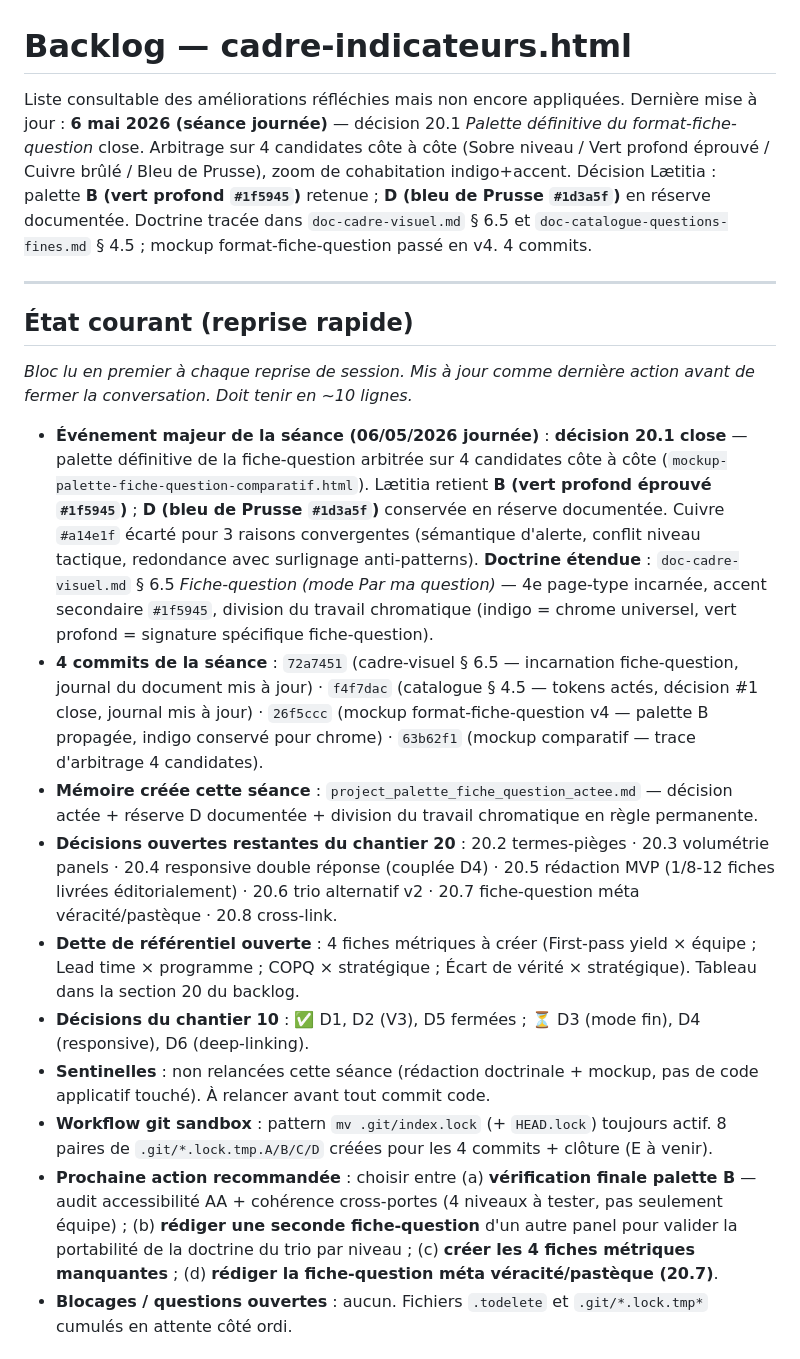
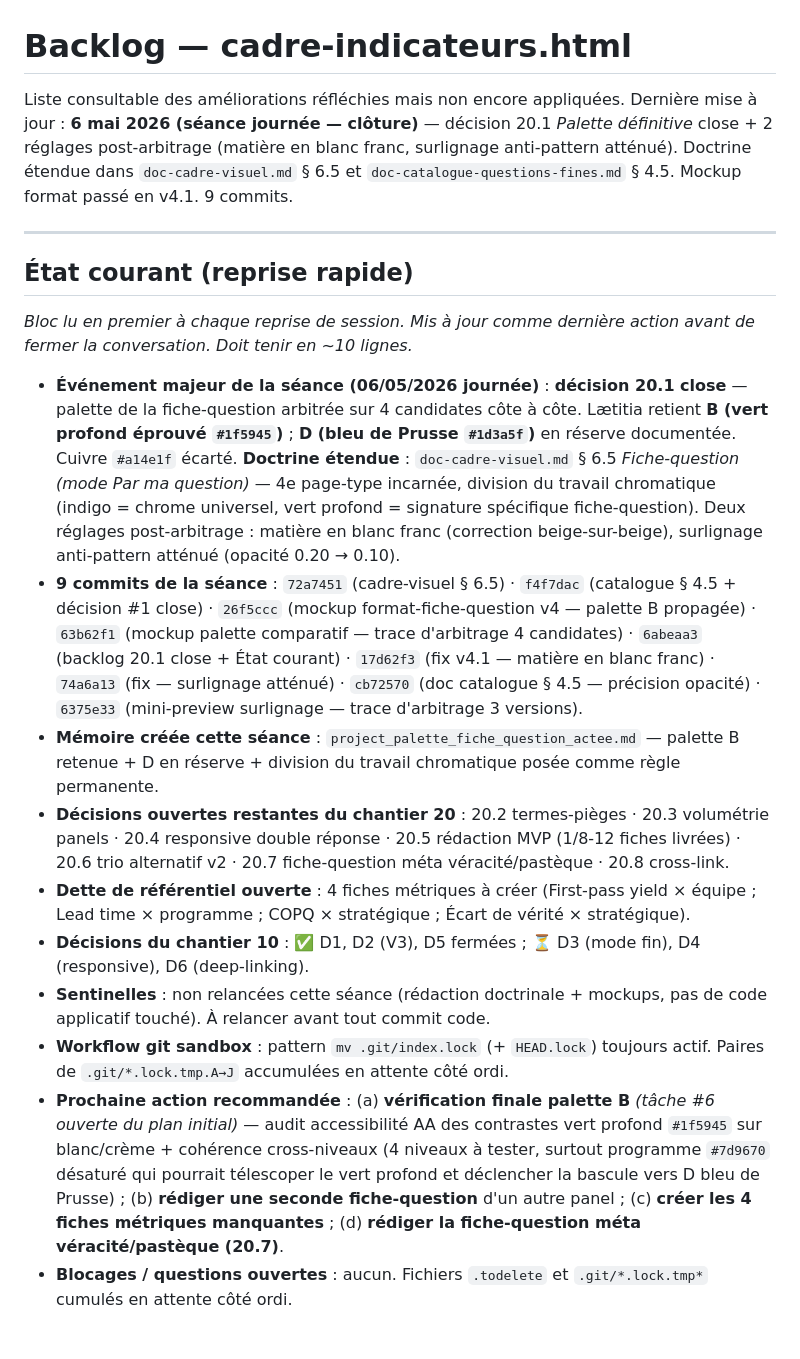
Before and after one commit to LettyDuf/KPI4who, a Markdown page: backlog.md, the part around the change. GitHub-like rendering.

Commit message:
docs(backlog): clôture séance journée 06/05 — État courant à jour
Décision 20.1 (Palette définitive du format-fiche-question) close
+ 2 réglages post-arbitrage :
- matière en blanc franc (correction beige-sur-beige)
- surlignage anti-pattern atténué (opacité 0.20 → 0.10, version B
  retenue sur mini-preview à 3 versions)

État courant réécrit avec :
- 9 commits de la séance listés
- mémoire créée référencée
- décisions 20.x restantes inventoriées
- prochaine action : tâche #6 (vérification finale AA + cross-niveaux,
  test sur niveau programme qui pourrait déclencher la bascule
  vers la réserve D bleu de Prusse)

Ligne 'Dernière mise à jour' actualisée.

```diff
--- a/backlog.md
+++ b/backlog.md
@@ -1,7 +1,7 @@
 # Backlog — cadre-indicateurs.html
 
 Liste consultable des améliorations réfléchies mais non encore appliquées.
-Dernière mise à jour : **6 mai 2026 (séance journée)** — décision 20.1 *Palette définitive du format-fiche-question* close. Arbitrage sur 4 candidates côte à côte (Sobre niveau / Vert profond éprouvé / Cuivre brûlé / Bleu de Prusse), zoom de cohabitation indigo+accent. Décision Lætitia : palette **B (vert profond `#1f5945`)** retenue ; **D (bleu de Prusse `#1d3a5f`)** en réserve documentée. Doctrine tracée dans `doc-cadre-visuel.md` § 6.5 et `doc-catalogue-questions-fines.md` § 4.5 ; mockup format-fiche-question passé en v4. 4 commits.
+Dernière mise à jour : **6 mai 2026 (séance journée — clôture)** — décision 20.1 *Palette définitive* close + 2 réglages post-arbitrage (matière en blanc franc, surlignage anti-pattern atténué). Doctrine étendue dans `doc-cadre-visuel.md` § 6.5 et `doc-catalogue-questions-fines.md` § 4.5. Mockup format passé en v4.1. 9 commits.
 
 ---
 
@@ -9,15 +9,15 @@ Dernière mise à jour : **6 mai 2026 (séance journée)** — décision 20.1 *P
 
 *Bloc lu en premier à chaque reprise de session. Mis à jour comme dernière action avant de fermer la conversation. Doit tenir en ~10 lignes.*
 
-- **Événement majeur de la séance (06/05/2026 journée)** : **décision 20.1 close** — palette définitive de la fiche-question arbitrée sur 4 candidates côte à côte (`mockup-palette-fiche-question-comparatif.html`). Lætitia retient **B (vert profond éprouvé `#1f5945`)** ; **D (bleu de Prusse `#1d3a5f`)** conservée en réserve documentée. Cuivre `#a14e1f` écarté pour 3 raisons convergentes (sémantique d'alerte, conflit niveau tactique, redondance avec surlignage anti-patterns). **Doctrine étendue** : `doc-cadre-visuel.md` § 6.5 *Fiche-question (mode Par ma question)* — 4e page-type incarnée, accent secondaire `#1f5945`, division du travail chromatique (indigo = chrome universel, vert profond = signature spécifique fiche-question).
-- **4 commits de la séance** : `72a7451` (cadre-visuel § 6.5 — incarnation fiche-question, journal du document mis à jour) · `f4f7dac` (catalogue § 4.5 — tokens actés, décision #1 close, journal mis à jour) · `26f5ccc` (mockup format-fiche-question v4 — palette B propagée, indigo conservé pour chrome) · `63b62f1` (mockup comparatif — trace d'arbitrage 4 candidates).
-- **Mémoire créée cette séance** : `project_palette_fiche_question_actee.md` — décision actée + réserve D documentée + division du travail chromatique en règle permanente.
-- **Décisions ouvertes restantes du chantier 20** : 20.2 termes-pièges · 20.3 volumétrie panels · 20.4 responsive double réponse (couplée D4) · 20.5 rédaction MVP (1/8-12 fiches livrées éditorialement) · 20.6 trio alternatif v2 · 20.7 fiche-question méta véracité/pastèque · 20.8 cross-link.
-- **Dette de référentiel ouverte** : 4 fiches métriques à créer (First-pass yield × équipe ; Lead time × programme ; COPQ × stratégique ; Écart de vérité × stratégique). Tableau dans la section 20 du backlog.
+- **Événement majeur de la séance (06/05/2026 journée)** : **décision 20.1 close** — palette de la fiche-question arbitrée sur 4 candidates côte à côte. Lætitia retient **B (vert profond éprouvé `#1f5945`)** ; **D (bleu de Prusse `#1d3a5f`)** en réserve documentée. Cuivre `#a14e1f` écarté. **Doctrine étendue** : `doc-cadre-visuel.md` § 6.5 *Fiche-question (mode Par ma question)* — 4e page-type incarnée, division du travail chromatique (indigo = chrome universel, vert profond = signature spécifique fiche-question). Deux réglages post-arbitrage : matière en blanc franc (correction beige-sur-beige), surlignage anti-pattern atténué (opacité 0.20 → 0.10).
+- **9 commits de la séance** : `72a7451` (cadre-visuel § 6.5) · `f4f7dac` (catalogue § 4.5 + décision #1 close) · `26f5ccc` (mockup format-fiche-question v4 — palette B propagée) · `63b62f1` (mockup palette comparatif — trace d'arbitrage 4 candidates) · `6abeaa3` (backlog 20.1 close + État courant) · `17d62f3` (fix v4.1 — matière en blanc franc) · `74a6a13` (fix — surlignage atténué) · `cb72570` (doc catalogue § 4.5 — précision opacité) · `6375e33` (mini-preview surlignage — trace d'arbitrage 3 versions).
+- **Mémoire créée cette séance** : `project_palette_fiche_question_actee.md` — palette B retenue + D en réserve + division du travail chromatique posée comme règle permanente.
+- **Décisions ouvertes restantes du chantier 20** : 20.2 termes-pièges · 20.3 volumétrie panels · 20.4 responsive double réponse · 20.5 rédaction MVP (1/8-12 fiches livrées) · 20.6 trio alternatif v2 · 20.7 fiche-question méta véracité/pastèque · 20.8 cross-link.
+- **Dette de référentiel ouverte** : 4 fiches métriques à créer (First-pass yield × équipe ; Lead time × programme ; COPQ × stratégique ; Écart de vérité × stratégique).
 - **Décisions du chantier 10** : ✅ D1, D2 (V3), D5 fermées ; ⏳ D3 (mode fin), D4 (responsive), D6 (deep-linking).
-- **Sentinelles** : non relancées cette séance (rédaction doctrinale + mockup, pas de code applicatif touché). À relancer avant tout commit code.
-- **Workflow git sandbox** : pattern `mv .git/index.lock` (+ `HEAD.lock`) toujours actif. 8 paires de `.git/*.lock.tmp.A/B/C/D` créées pour les 4 commits + clôture (E à venir).
-- **Prochaine action recommandée** : choisir entre (a) **vérification finale palette B** — audit accessibilité AA + cohérence cross-portes (4 niveaux à tester, pas seulement équipe) ; (b) **rédiger une seconde fiche-question** d'un autre panel pour valider la portabilité de la doctrine du trio par niveau ; (c) **créer les 4 fiches métriques manquantes** ; (d) **rédiger la fiche-question méta véracité/pastèque (20.7)**.
+- **Sentinelles** : non relancées cette séance (rédaction doctrinale + mockups, pas de code applicatif touché). À relancer avant tout commit code.
+- **Workflow git sandbox** : pattern `mv .git/index.lock` (+ `HEAD.lock`) toujours actif. Paires de `.git/*.lock.tmp.A→J` accumulées en attente côté ordi.
+- **Prochaine action recommandée** : (a) **vérification finale palette B** *(tâche #6 ouverte du plan initial)* — audit accessibilité AA des contrastes vert profond `#1f5945` sur blanc/crème + cohérence cross-niveaux (4 niveaux à tester, surtout programme `#7d9670` désaturé qui pourrait télescoper le vert profond et déclencher la bascule vers D bleu de Prusse) ; (b) **rédiger une seconde fiche-question** d'un autre panel ; (c) **créer les 4 fiches métriques manquantes** ; (d) **rédiger la fiche-question méta véracité/pastèque (20.7)**.
 - **Blocages / questions ouvertes** : aucun. Fichiers `.todelete` et `.git/*.lock.tmp*` cumulés en attente côté ordi.
 
 ## 0. Chantiers majeurs livrés → archivés
```
